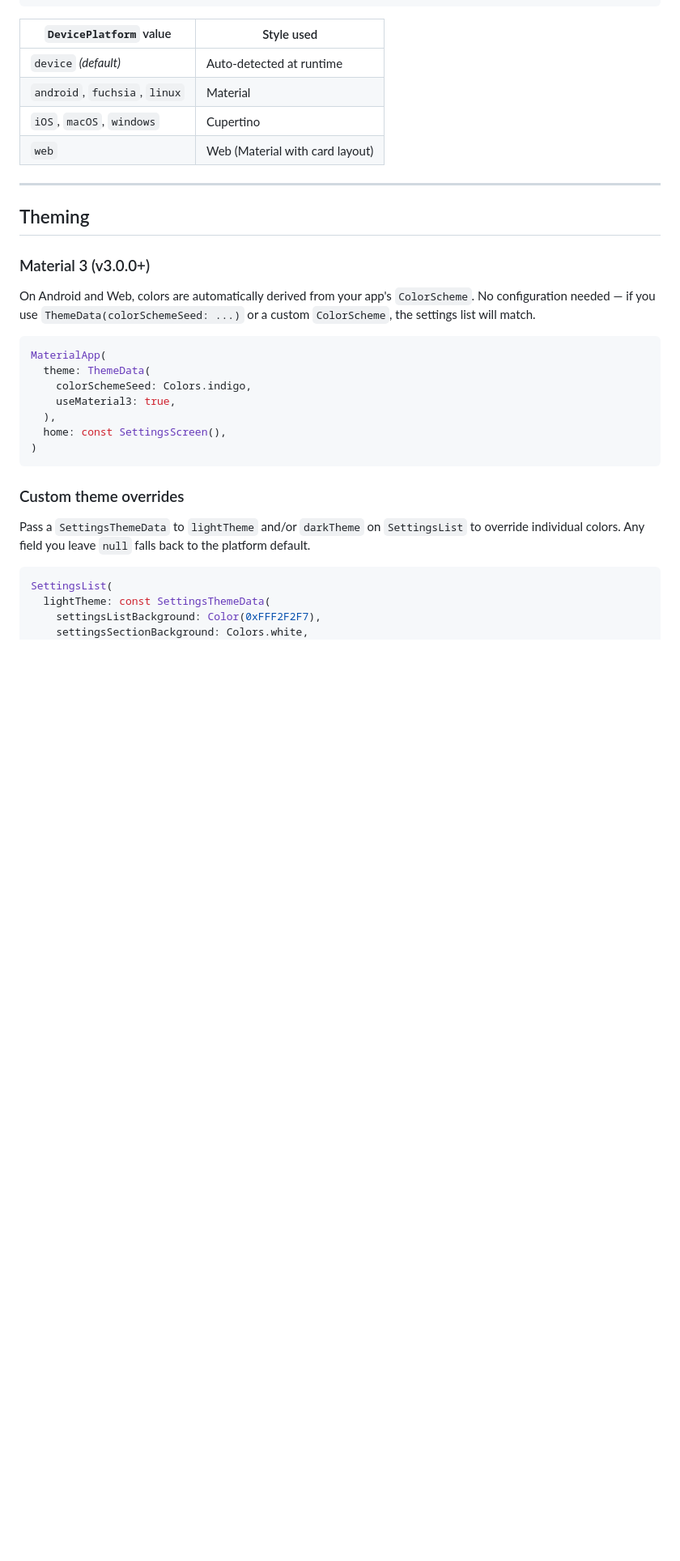
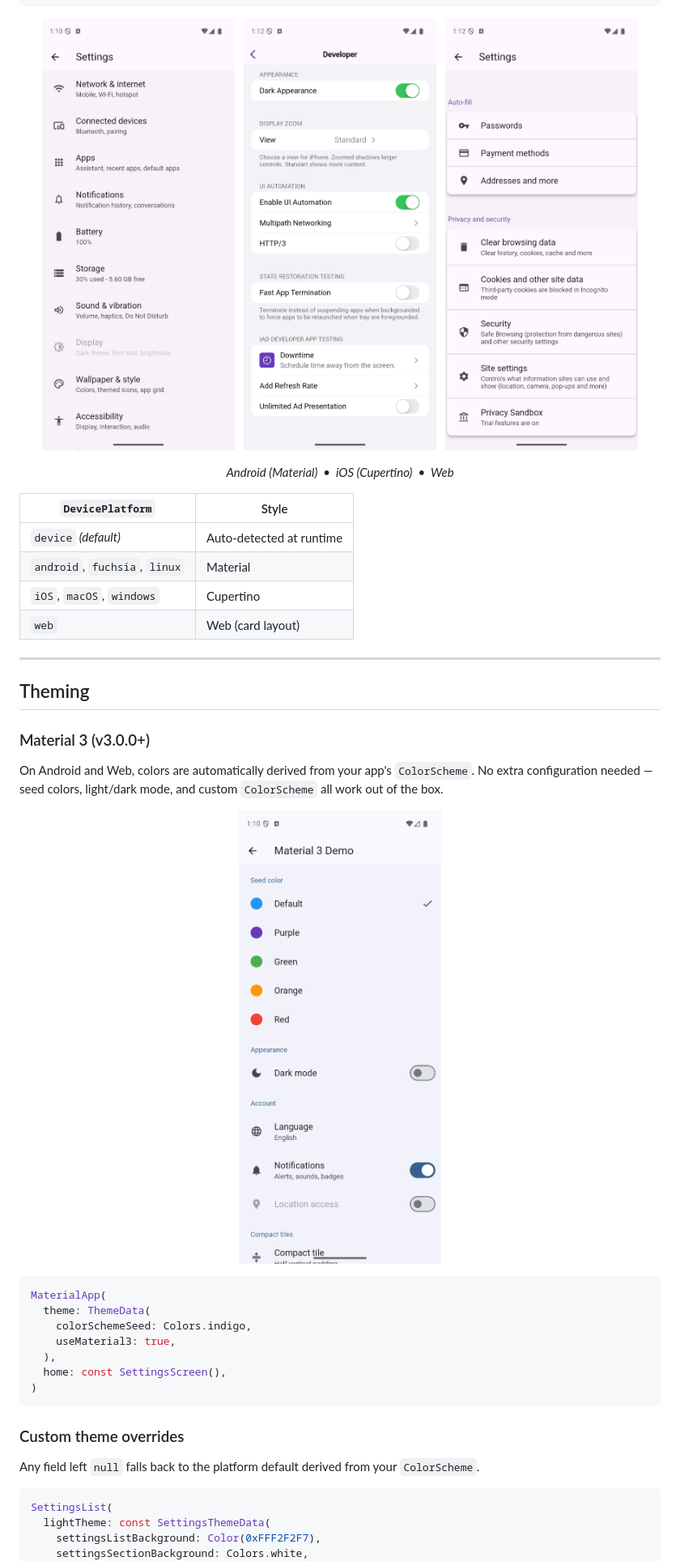
Before and after one commit to yako-dev/flutter-settings-ui, a Markdown page: README.md, the part around one of its changes. Shown at 81% size. Drawn GitHub-style; pictures changed too: assets/v3/android_material3.png (added), assets/v3/android_settings.png (added), assets/v3/ios_cupertino.png (added); blank space fills up the shorter version.

````diff
--- a/README.md
+++ b/README.md
@@ -194,12 +183,21 @@ SettingsList(
 )
 ```
 
-| `DevicePlatform` value | Style used |
+<p align="center">
+  <img src="https://raw.githubusercontent.com/yako-dev/flutter-settings-ui/master/assets/v3/android_settings.png" width="30%">
+  &nbsp;
+  <img src="https://raw.githubusercontent.com/yako-dev/flutter-settings-ui/master/assets/v3/ios_cupertino.png" width="30%">
+  &nbsp;
+  <img src="https://raw.githubusercontent.com/yako-dev/flutter-settings-ui/master/assets/v3/web_chrome.png" width="30%">
+</p>
+<p align="center"><em>Android (Material) &nbsp;•&nbsp; iOS (Cupertino) &nbsp;•&nbsp; Web</em></p>
+
+| `DevicePlatform` | Style |
 |---|---|
 | `device` *(default)* | Auto-detected at runtime |
 | `android`, `fuchsia`, `linux` | Material |
 | `iOS`, `macOS`, `windows` | Cupertino |
-| `web` | Web (Material with card layout) |
+| `web` | Web (card layout) |
 
 ---
 
@@ -207,7 +205,11 @@ SettingsList(
 
 ### Material 3 (v3.0.0+)
 
-On Android and Web, colors are automatically derived from your app's `ColorScheme`. No configuration needed — if you use `ThemeData(colorSchemeSeed: ...)` or a custom `ColorScheme`, the settings list will match.
+On Android and Web, colors are automatically derived from your app's `ColorScheme`. No extra configuration needed — seed colors, light/dark mode, and custom `ColorScheme` all work out of the box.
+
+<p align="center">
+  <img src="https://raw.githubusercontent.com/yako-dev/flutter-settings-ui/master/assets/v3/android_material3.png" width="45%">
+</p>
 
 ```dart
 MaterialApp(
@@ -221,7 +223,7 @@ MaterialApp(
 
 ### Custom theme overrides
 
-Pass a `SettingsThemeData` to `lightTheme` and/or `darkTheme` on `SettingsList` to override individual colors. Any field you leave `null` falls back to the platform default.
+Any field left `null` falls back to the platform default derived from your `ColorScheme`.
 
 ```dart
 SettingsList(
````
Also changed, not shown: other parts of README.md (+54 -78 lines).
